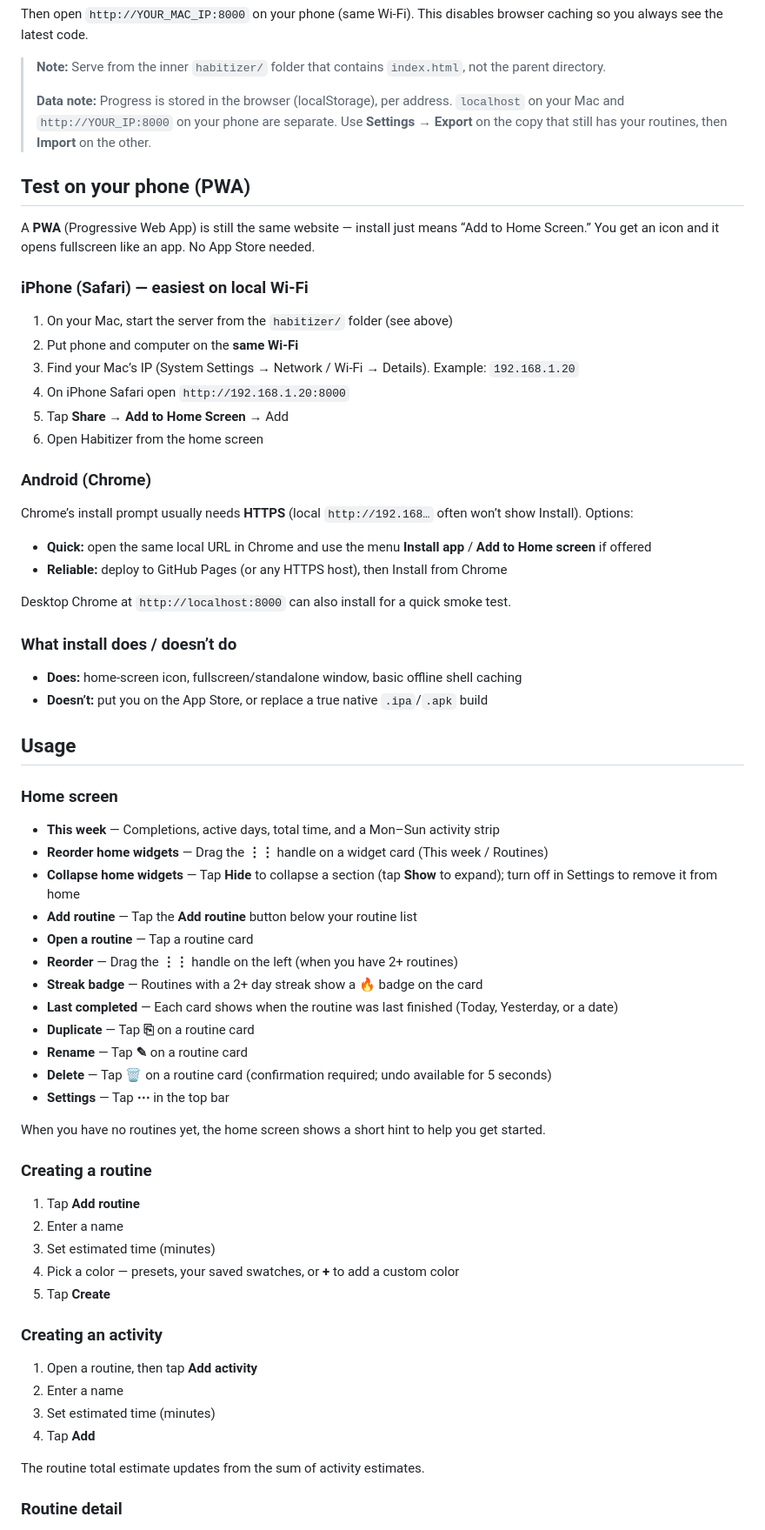
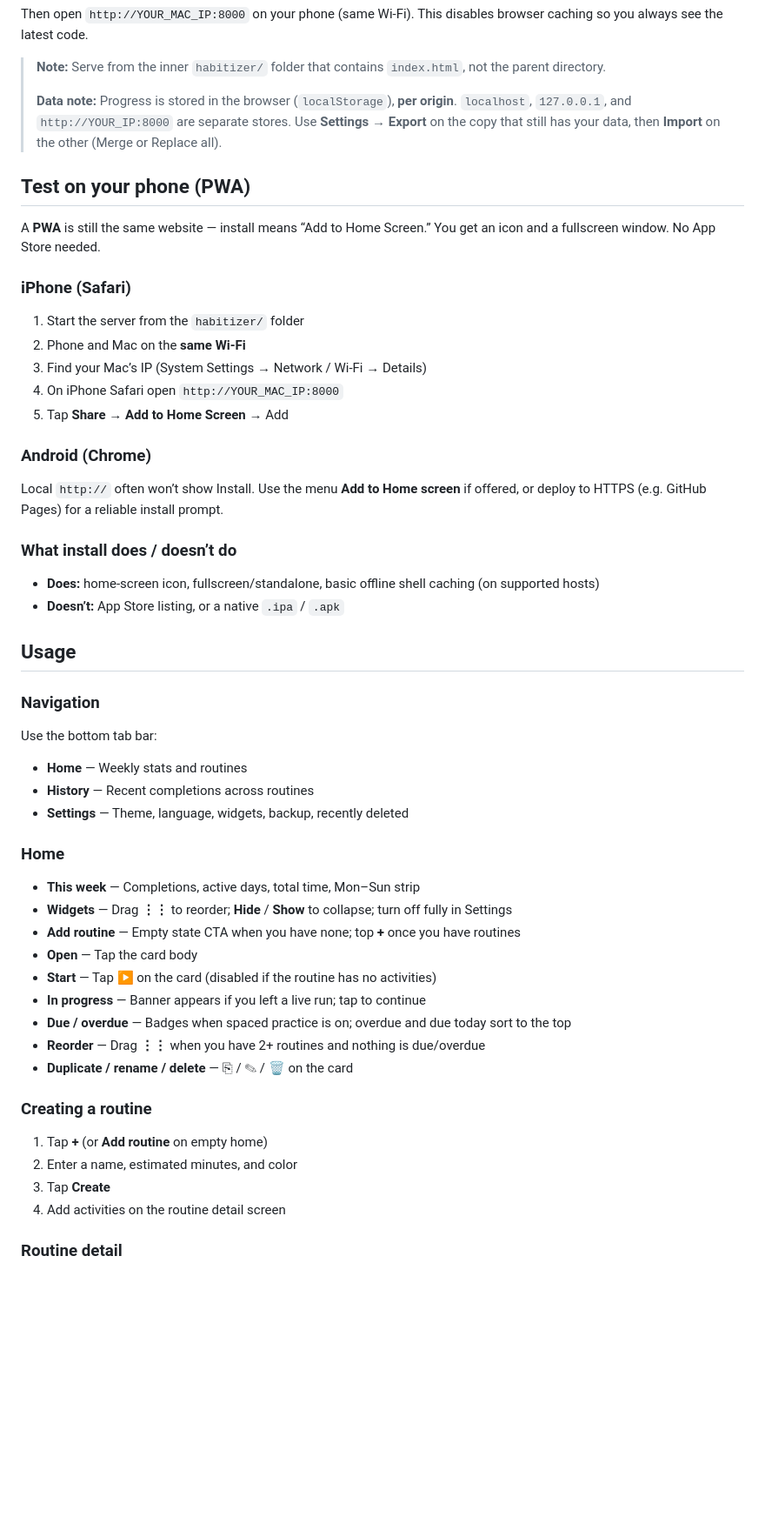
Before and after one commit to amberouyang/habitizer, a Markdown page: README.md, the part around one of its changes. Shown at 87% size. GitHub-like rendering; blank space fills up the shorter version.

```diff
--- a/README.md
+++ b/README.md
@@ -52,70 +56,57 @@ Then open `http://YOUR_MAC_IP:8000` on your phone (same Wi‑Fi). This disables
 
 > **Note:** Serve from the inner `habitizer/` folder that contains `index.html`, not the parent directory.
 >
-> **Data note:** Progress is stored in the browser (localStorage), per address. `localhost` on your Mac and `http://YOUR_IP:8000` on your phone are separate. Use **Settings → Export** on the copy that still has your routines, then **Import** on the other.
+> **Data note:** Progress is stored in the browser (`localStorage`), **per origin**. `localhost`, `127.0.0.1`, and `http://YOUR_IP:8000` are separate stores. Use **Settings → Export** on the copy that still has your data, then **Import** on the other (Merge or Replace all).
 
 ## Test on your phone (PWA)
 
-A **PWA** (Progressive Web App) is still the same website — install just means “Add to Home Screen.” You get an icon and it opens fullscreen like an app. No App Store needed.
+A **PWA** is still the same website — install means “Add to Home Screen.” You get an icon and a fullscreen window. No App Store needed.
 
-### iPhone (Safari) — easiest on local Wi‑Fi
+### iPhone (Safari)
 
-1. On your Mac, start the server from the `habitizer/` folder (see above)
-2. Put phone and computer on the **same Wi‑Fi**
-3. Find your Mac’s IP (System Settings → Network / Wi‑Fi → Details). Example: `192.168.1.20`
-4. On iPhone Safari open `http://192.168.1.20:8000`
+1. Start the server from the `habitizer/` folder
+2. Phone and Mac on the **same Wi‑Fi**
+3. Find your Mac’s IP (System Settings → Network / Wi‑Fi → Details)
+4. On iPhone Safari open `http://YOUR_MAC_IP:8000`
 5. Tap **Share** → **Add to Home Screen** → Add
-6. Open Habitizer from the home screen
 
 ### Android (Chrome)
 
-Chrome’s install prompt usually needs **HTTPS** (local `http://192.168…` often won’t show Install). Options:
-
-- **Quick:** open the same local URL in Chrome and use the menu **Install app** / **Add to Home screen** if offered
-- **Reliable:** deploy to GitHub Pages (or any HTTPS host), then Install from Chrome
-
-Desktop Chrome at `http://localhost:8000` can also install for a quick smoke test.
+Local `http://` often won’t show Install. Use the menu **Add to Home screen** if offered, or deploy to HTTPS (e.g. GitHub Pages) for a reliable install prompt.
 
 ### What install does / doesn’t do
 
-- **Does:** home-screen icon, fullscreen/standalone window, basic offline shell caching
-- **Doesn’t:** put you on the App Store, or replace a true native `.ipa`/`.apk` build
+- **Does:** home-screen icon, fullscreen/standalone, basic offline shell caching (on supported hosts)
+- **Doesn’t:** App Store listing, or a native `.ipa` / `.apk`
 
 ## Usage
 
-### Home screen
+### Navigation
 
-- **This week** — Completions, active days, total time, and a Mon–Sun activity strip
-- **Reorder home widgets** — Drag the **⋮⋮** handle on a widget card (This week / Routines)
-- **Collapse home widgets** — Tap **Hide** to collapse a section (tap **Show** to expand); turn off in Settings to remove it from home
-- **Add routine** — Tap the **Add routine** button below your routine list
-- **Open a routine** — Tap a routine card
-- **Reorder** — Drag the **⋮⋮** handle on the left (when you have 2+ routines)
-- **Streak badge** — Routines with a 2+ day streak show a **🔥** badge on the card
-- **Last completed** — Each card shows when the routine was last finished (Today, Yesterday, or a date)
-- **Duplicate** — Tap **⎘** on a routine card
-- **Rename** — Tap **✎** on a routine card
-- **Delete** — Tap **🗑** on a routine card (confirmation required; undo available for 5 seconds)
-- **Settings** — Tap **⋯** in the top bar
+Use the bottom tab bar:
 
-When you have no routines yet, the home screen shows a short hint to help you get started.
+- **Home** — Weekly stats and routines
+- **History** — Recent completions across routines
+- **Settings** — Theme, language, widgets, backup, recently deleted
+
+### Home
+
+- **This week** — Completions, active days, total time, Mon–Sun strip
+- **Widgets** — Drag **⋮⋮** to reorder; **Hide** / **Show** to collapse; turn off fully in Settings
+- **Add routine** — Empty state CTA when you have none; top **+** once you have routines
+- **Open** — Tap the card body
+- **Start** — Tap ▶ on the card (disabled if the routine has no activities)
+- **In progress** — Banner appears if you left a live run; tap to continue
+- **Due / overdue** — Badges when spaced practice is on; overdue and due today sort to the top
+- **Reorder** — Drag **⋮⋮** when you have 2+ routines and nothing is due/overdue
+- **Duplicate / rename / delete** — ⎘ / ✎ / 🗑 on the card
 
 ### Creating a routine
 
-1. Tap **Add routine**
-2. Enter a name
-3. Set estimated time (minutes)
-4. Pick a color — presets, your saved swatches, or **+** to add a custom color
-5. Tap **Create**
-
-### Creating an activity
-
-1. Open a routine, then tap **Add activity**
-2. Enter a name
-3. Set estimated time (minutes)
-4. Tap **Add**
-
-The routine total estimate updates from the sum of activity estimates.
+1. Tap **+** (or **Add routine** on empty home)
+2. Enter a name, estimated minutes, and color
+3. Tap **Create**
+4. Add activities on the routine detail screen
 
 ### Routine detail
 
```
Also changed, not shown: other parts of README.md (+94 -71 lines).
